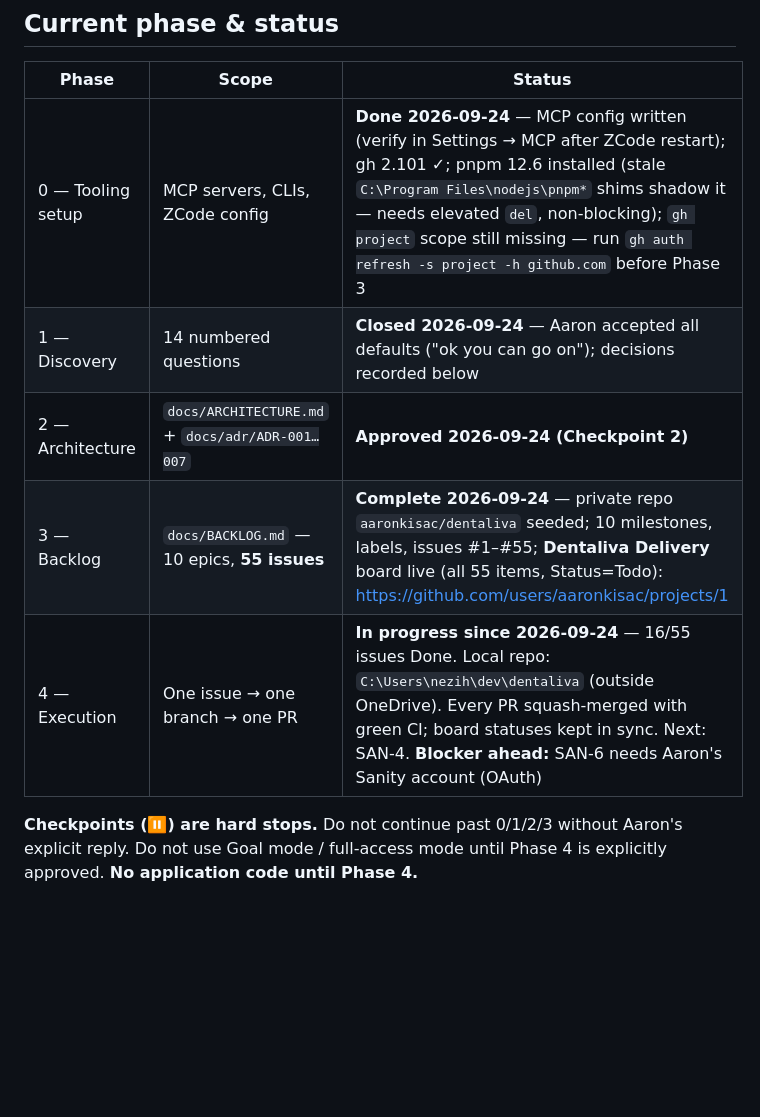
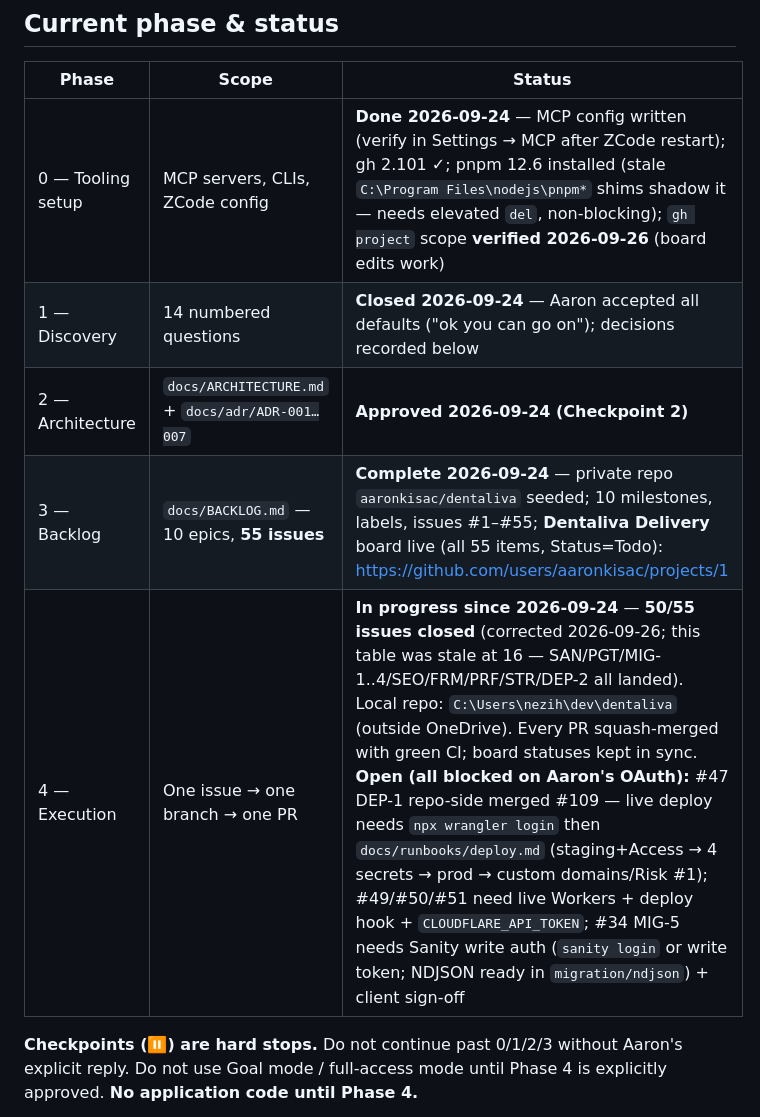
Before and after one commit to aaronkisac/dental-clinic, a Markdown page: AGENTS.md, the part around the change. Rendered like a GitHub page; blank space fills up the shorter version.

Commit message:
docs: phase 4 progress — 50/55 closed; all remaining blocked on OAuth

```diff
--- a/AGENTS.md
+++ b/AGENTS.md
@@ -18,11 +18,11 @@ Two goals of equal weight:
 
 | Phase | Scope | Status |
 |---|---|---|
-| 0 — Tooling setup | MCP servers, CLIs, ZCode config | **Done 2026-09-24** — MCP config written (verify in Settings → MCP after ZCode restart); gh 2.101 ✓; pnpm 12.6 installed (stale `C:\Program Files\nodejs\pnpm*` shims shadow it — needs elevated `del`, non-blocking); `gh project` scope still missing — run `gh auth refresh -s project -h github.com` before Phase 3 |
+| 0 — Tooling setup | MCP servers, CLIs, ZCode config | **Done 2026-09-24** — MCP config written (verify in Settings → MCP after ZCode restart); gh 2.101 ✓; pnpm 12.6 installed (stale `C:\Program Files\nodejs\pnpm*` shims shadow it — needs elevated `del`, non-blocking); `gh project` scope **verified 2026-09-26** (board edits work) |
 | 1 — Discovery | 14 numbered questions | **Closed 2026-09-24** — Aaron accepted all defaults ("ok you can go on"); decisions recorded below |
 | 2 — Architecture | `docs/ARCHITECTURE.md` + `docs/adr/ADR-001…007` | **Approved 2026-09-24 (Checkpoint 2)** |
 | 3 — Backlog | `docs/BACKLOG.md` — 10 epics, **55 issues** | **Complete 2026-09-24** — private repo `aaronkisac/dentaliva` seeded; 10 milestones, labels, issues #1–#55; **Dentaliva Delivery** board live (all 55 items, Status=Todo): https://github.com/users/aaronkisac/projects/1 |
-| 4 — Execution | One issue → one branch → one PR | **In progress since 2026-09-24** — 16/55 issues Done. Local repo: `C:\Users\nezih\dev\dentaliva` (outside OneDrive). Every PR squash-merged with green CI; board statuses kept in sync. Next: SAN-4. **Blocker ahead:** SAN-6 needs Aaron's Sanity account (OAuth) |
+| 4 — Execution | One issue → one branch → one PR | **In progress since 2026-09-24** — **50/55 issues closed** (corrected 2026-09-26; this table was stale at 16 — SAN/PGT/MIG-1..4/SEO/FRM/PRF/STR/DEP-2 all landed). Local repo: `C:\Users\nezih\dev\dentaliva` (outside OneDrive). Every PR squash-merged with green CI; board statuses kept in sync. **Open (all blocked on Aaron's OAuth):** #47 DEP-1 repo-side merged #109 — live deploy needs `npx wrangler login` then `docs/runbooks/deploy.md` (staging+Access → 4 secrets → prod → custom domains/Risk #1); #49/#50/#51 need live Workers + deploy hook + `CLOUDFLARE_API_TOKEN`; #34 MIG-5 needs Sanity write auth (`sanity login` or write token; NDJSON ready in `migration/ndjson`) + client sign-off |
 
 **Checkpoints (⏸) are hard stops.** Do not continue past 0/1/2/3 without Aaron's explicit reply. Do not use Goal mode / full-access mode until Phase 4 is explicitly approved. **No application code until Phase 4.**
 
```
